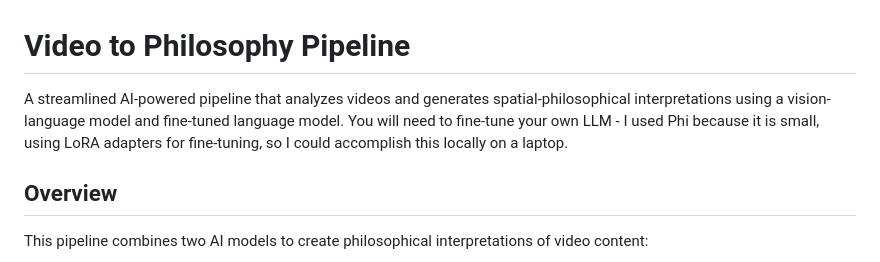
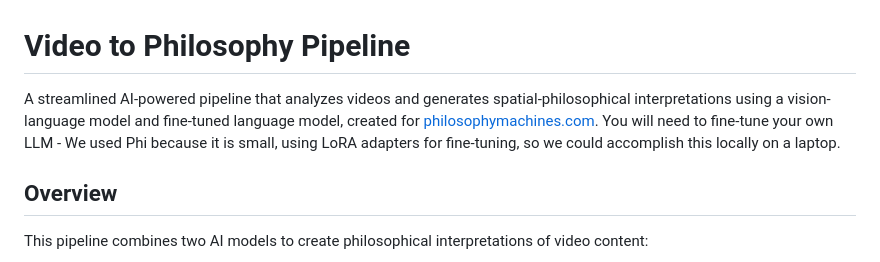
Before and after one commit to increasinglyunclear/python, a Markdown page: video/spatial_analysis/README.md, the part around the change. Drawn GitHub-style.

```diff
--- a/video/spatial_analysis/README.md
+++ b/video/spatial_analysis/README.md
@@ -1,6 +1,6 @@
 # Video to Philosophy Pipeline
 
-A streamlined AI-powered pipeline that analyzes videos and generates spatial-philosophical interpretations using a vision-language model and fine-tuned language model. You will need to fine-tune your own LLM - I used Phi because it is small, using LoRA adapters for fine-tuning, so I could accomplish this locally on a laptop.
+A streamlined AI-powered pipeline that analyzes videos and generates spatial-philosophical interpretations using a vision-language model and fine-tuned language model, created for [philosophymachines.com](http://philosophymachines.com/). You will need to fine-tune your own LLM - We used Phi because it is small, using LoRA adapters for fine-tuning, so we could accomplish this locally on a laptop.
 
 ## Overview
 
```
